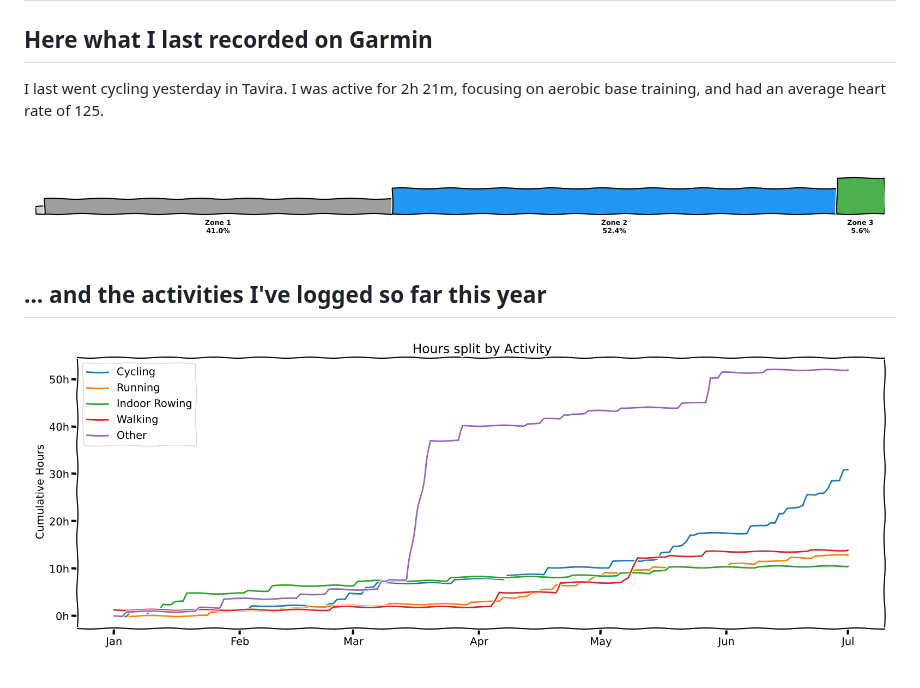
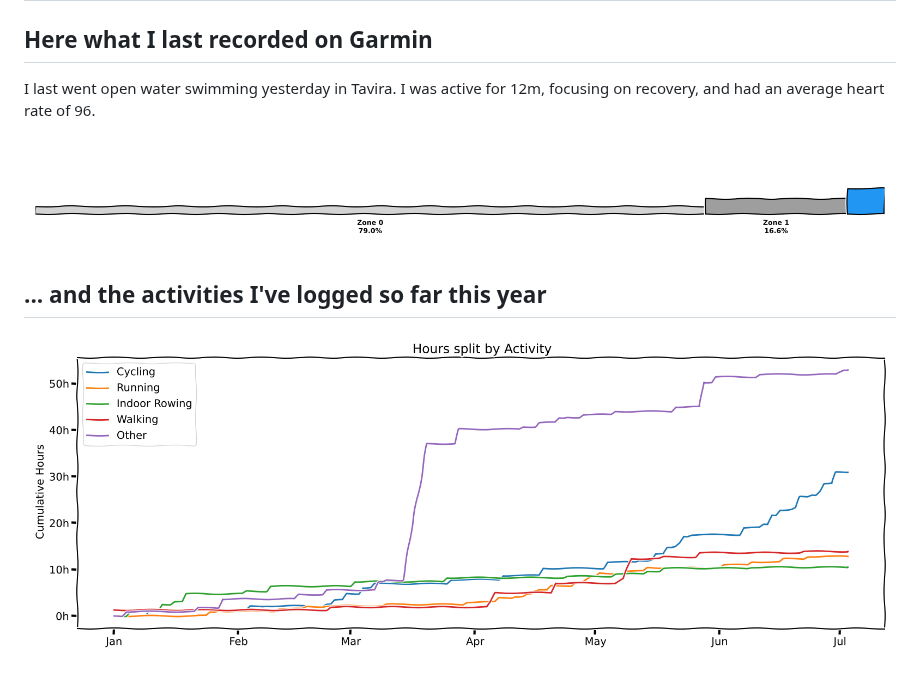
Before and after one commit to HunterAnnan/HunterAnnan, a Markdown page: README.md, the part around the change. GitHub-like rendering; pictures changed too: garmin_stats.png, latest_hr_zones.png.

Commit message:
Auto-update Garmin stats and graphs

```diff
--- a/README.md
+++ b/README.md
@@ -2,8 +2,8 @@
 
 <!-- GARMIN_STATS:START -->
 ## Here what I last recorded on Garmin
-I last went cycling yesterday in Tavira.
-I was active for 2h 21m, focusing on aerobic base training, and had an average heart rate of 125.
+I last went open water swimming yesterday in Tavira.
+I was active for 12m, focusing on recovery, and had an average heart rate of 96.
 
 ![Latest HR Zones](latest_hr_zones.png)
 <!-- GARMIN_STATS:END -->
```
